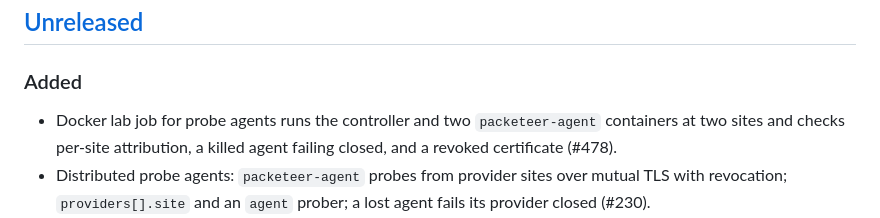
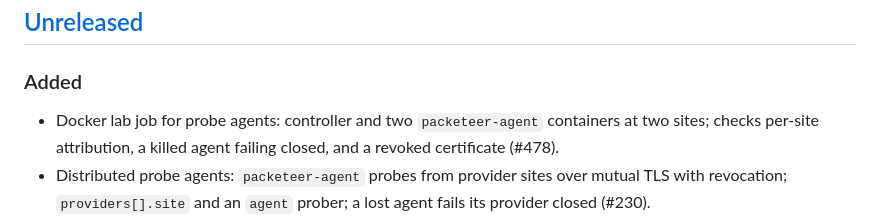
Before and after one commit to GrandArcher/Packeteer, a Markdown page: CHANGELOG.md, the part around the change. Rendered like a GitHub page.

Commit message:
#478 Shorten the changelog line

```diff
--- a/CHANGELOG.md
+++ b/CHANGELOG.md
@@ -6,7 +6,7 @@ All notable changes to Packeteer are documented here. Versions are Git tags on `
 
 ### Added
 
-- Docker lab job for probe agents runs the controller and two `packeteer-agent` containers at two sites and checks per-site attribution, a killed agent failing closed, and a revoked certificate (#478).
+- Docker lab job for probe agents: controller and two `packeteer-agent` containers at two sites; checks per-site attribution, a killed agent failing closed, and a revoked certificate (#478).
 - Distributed probe agents: `packeteer-agent` probes from provider sites over mutual TLS with revocation; `providers[].site` and an `agent` prober; a lost agent fails its provider closed (#230).
 - Optional eBPF data path: `span` `ebpf: true` captures through a ring buffer and a `flow` `ebpf` block counts every packet unsampled; both fall back when unsupported (#229).
 - Report subscriptions: a `timeseries` email carries the before/after loss and latency charts as inline PNGs drawn in the controller, with the CSV still attached (#136).
```
